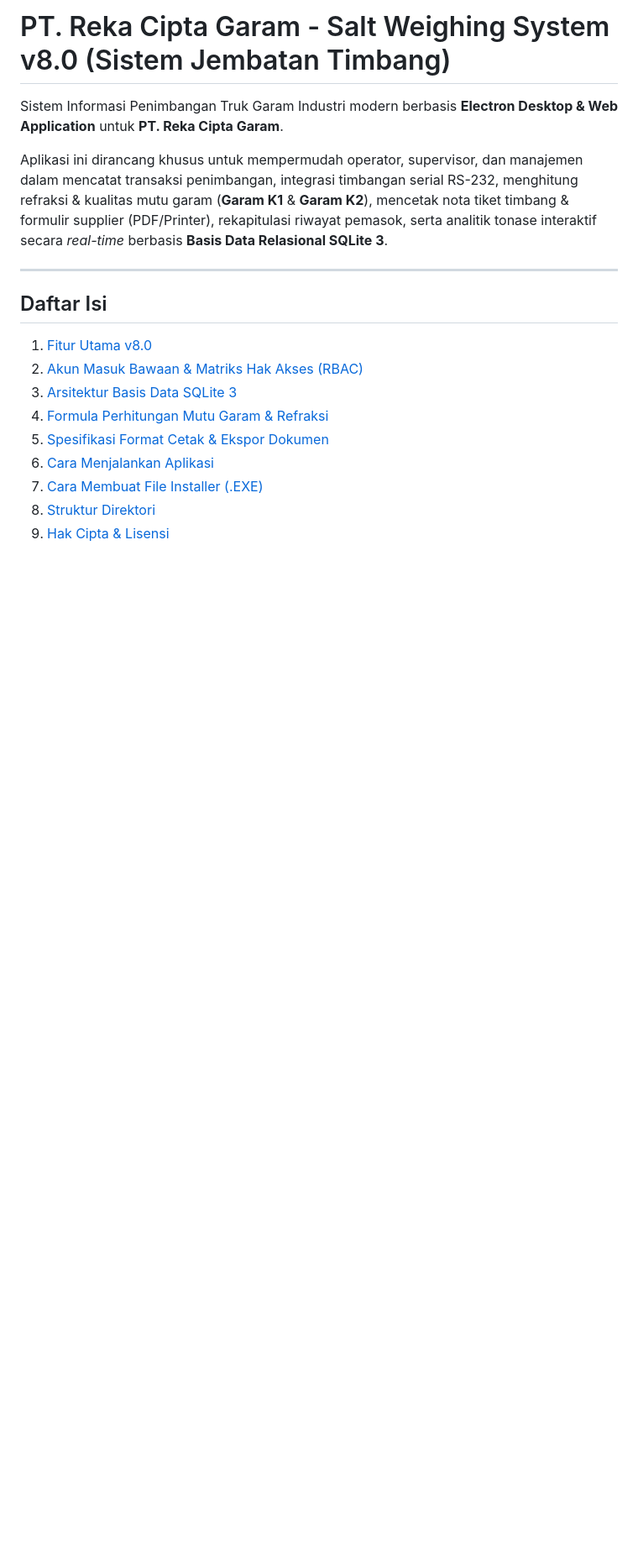
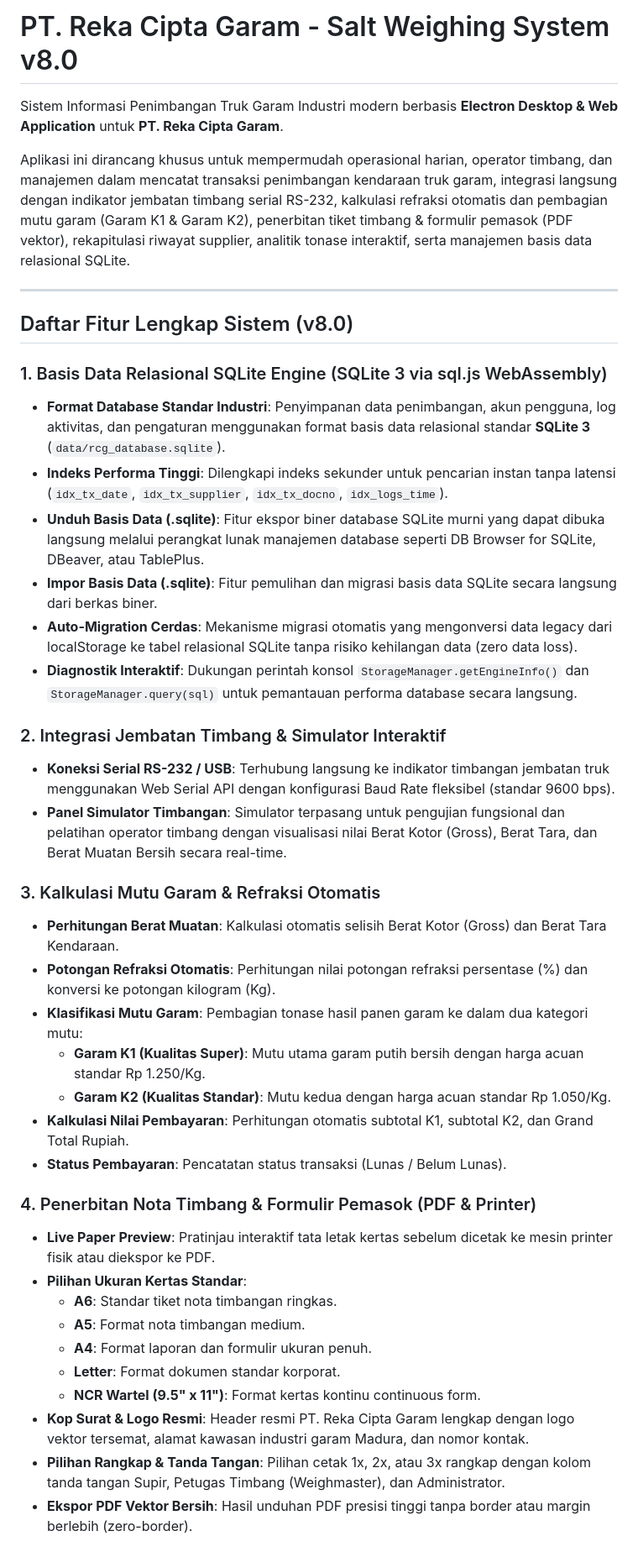
Before and after one commit to SATRIODIANNUGROHO/rcg-project, a Markdown page: README.md, the part around one of its changes. Shown at 84% size. Rendered like a GitHub page; blank space fills up the shorter version.

```diff
--- a/README.md
+++ b/README.md
@@ -1,18 +1,43 @@
-# PT. Reka Cipta Garam - Salt Weighing System v8.0 (Sistem Jembatan Timbang)
+# PT. Reka Cipta Garam - Salt Weighing System v8.0
 
 Sistem Informasi Penimbangan Truk Garam Industri modern berbasis **Electron Desktop & Web Application** untuk **PT. Reka Cipta Garam**.
 
-Aplikasi ini dirancang khusus untuk mempermudah operator, supervisor, dan manajemen dalam mencatat transaksi penimbangan, integrasi timbangan serial RS-232, menghitung refraksi & kualitas mutu garam (**Garam K1** & **Garam K2**), mencetak nota tiket timbang & formulir supplier (PDF/Printer), rekapitulasi riwayat pemasok, serta analitik tonase interaktif secara *real-time* berbasis **Basis Data Relasional SQLite 3**.
+Aplikasi ini dirancang khusus untuk mempermudah operasional harian, operator timbang, dan manajemen dalam mencatat transaksi penimbangan kendaraan truk garam, integrasi langsung dengan indikator jembatan timbang serial RS-232, kalkulasi refraksi otomatis dan pembagian mutu garam (Garam K1 & Garam K2), penerbitan tiket timbang & formulir pemasok (PDF vektor), rekapitulasi riwayat supplier, analitik tonase interaktif, serta manajemen basis data relasional SQLite.
 
 ---
 
-## Daftar Isi
-1. [Fitur Utama v8.0](#fitur-utama-v80)
-2. [Akun Masuk Bawaan & Matriks Hak Akses (RBAC)](#akun-masuk-bawaan--matriks-hak-akses-rbac)
-3. [Arsitektur Basis Data SQLite 3](#arsitektur-basis-data-sqlite-3)
-4. [Formula Perhitungan Mutu Garam & Refraksi](#formula-perhitungan-mutu-garam--refraksi)
-5. [Spesifikasi Format Cetak & Ekspor Dokumen](#spesifikasi-format-cetak--ekspor-dokumen)
-6. [Cara Menjalankan Aplikasi](#cara-menjalankan-aplikasi)
-7. [Cara Membuat File Installer (.EXE)](#cara-membuat-file-installer-exe)
-8. [Struktur Direktori](#struktur-direktori)
-9. [Hak Cipta & Lisensi](#hak-cipta--lisensi)
+## Daftar Fitur Lengkap Sistem (v8.0)
+
+### 1. Basis Data Relasional SQLite Engine (SQLite 3 via sql.js WebAssembly)
+- **Format Database Standar Industri**: Penyimpanan data penimbangan, akun pengguna, log aktivitas, dan pengaturan menggunakan format basis data relasional standar **SQLite 3** (`data/rcg_database.sqlite`).
+- **Indeks Performa Tinggi**: Dilengkapi indeks sekunder untuk pencarian instan tanpa latensi (`idx_tx_date`, `idx_tx_supplier`, `idx_tx_docno`, `idx_logs_time`).
+- **Unduh Basis Data (.sqlite)**: Fitur ekspor biner database SQLite murni yang dapat dibuka langsung melalui perangkat lunak manajemen database seperti DB Browser for SQLite, DBeaver, atau TablePlus.
+- **Impor Basis Data (.sqlite)**: Fitur pemulihan dan migrasi basis data SQLite secara langsung dari berkas biner.
+- **Auto-Migration Cerdas**: Mekanisme migrasi otomatis yang mengonversi data legacy dari localStorage ke tabel relasional SQLite tanpa risiko kehilangan data (zero data loss).
+- **Diagnostik Interaktif**: Dukungan perintah konsol `StorageManager.getEngineInfo()` dan `StorageManager.query(sql)` untuk pemantauan performa database secara langsung.
+
+### 2. Integrasi Jembatan Timbang & Simulator Interaktif
+- **Koneksi Serial RS-232 / USB**: Terhubung langsung ke indikator timbangan jembatan truk menggunakan Web Serial API dengan konfigurasi Baud Rate fleksibel (standar 9600 bps).
+- **Panel Simulator Timbangan**: Simulator terpasang untuk pengujian fungsional dan pelatihan operator timbang dengan visualisasi nilai Berat Kotor (Gross), Berat Tara, dan Berat Muatan Bersih secara real-time.
+
+### 3. Kalkulasi Mutu Garam & Refraksi Otomatis
+- **Perhitungan Berat Muatan**: Kalkulasi otomatis selisih Berat Kotor (Gross) dan Berat Tara Kendaraan.
+- **Potongan Refraksi Otomatis**: Perhitungan nilai potongan refraksi persentase (%) dan konversi ke potongan kilogram (Kg).
+- **Klasifikasi Mutu Garam**: Pembagian tonase hasil panen garam ke dalam dua kategori mutu:
+  - **Garam K1 (Kualitas Super)**: Mutu utama garam putih bersih dengan harga acuan standar Rp 1.250/Kg.
+  - **Garam K2 (Kualitas Standar)**: Mutu kedua dengan harga acuan standar Rp 1.050/Kg.
+- **Kalkulasi Nilai Pembayaran**: Perhitungan otomatis subtotal K1, subtotal K2, dan Grand Total Rupiah.
+- **Status Pembayaran**: Pencatatan status transaksi (Lunas / Belum Lunas).
+
+### 4. Penerbitan Nota Timbang & Formulir Pemasok (PDF & Printer)
+- **Live Paper Preview**: Pratinjau interaktif tata letak kertas sebelum dicetak ke mesin printer fisik atau diekspor ke PDF.
+- **Pilihan Ukuran Kertas Standar**:
+  - **A6**: Standar tiket nota timbangan ringkas.
+  - **A5**: Format nota timbangan medium.
+  - **A4**: Format laporan dan formulir ukuran penuh.
+  - **Letter**: Format dokumen standar korporat.
+  - **NCR Wartel (9.5" x 11")**: Format kertas kontinu continuous form.
+- **Kop Surat & Logo Resmi**: Header resmi PT. Reka Cipta Garam lengkap dengan logo vektor tersemat, alamat kawasan industri garam Madura, dan nomor kontak.
+- **Pilihan Rangkap & Tanda Tangan**: Pilihan cetak 1x, 2x, atau 3x rangkap dengan kolom tanda tangan Supir, Petugas Timbang (Weighmaster), dan Administrator.
+- **Ekspor PDF Vektor Bersih**: Hasil unduhan PDF presisi tinggi tanpa border atau margin berlebih (zero-border).
+
```
Also changed, not shown: other parts of README.md (+101 -165 lines).
